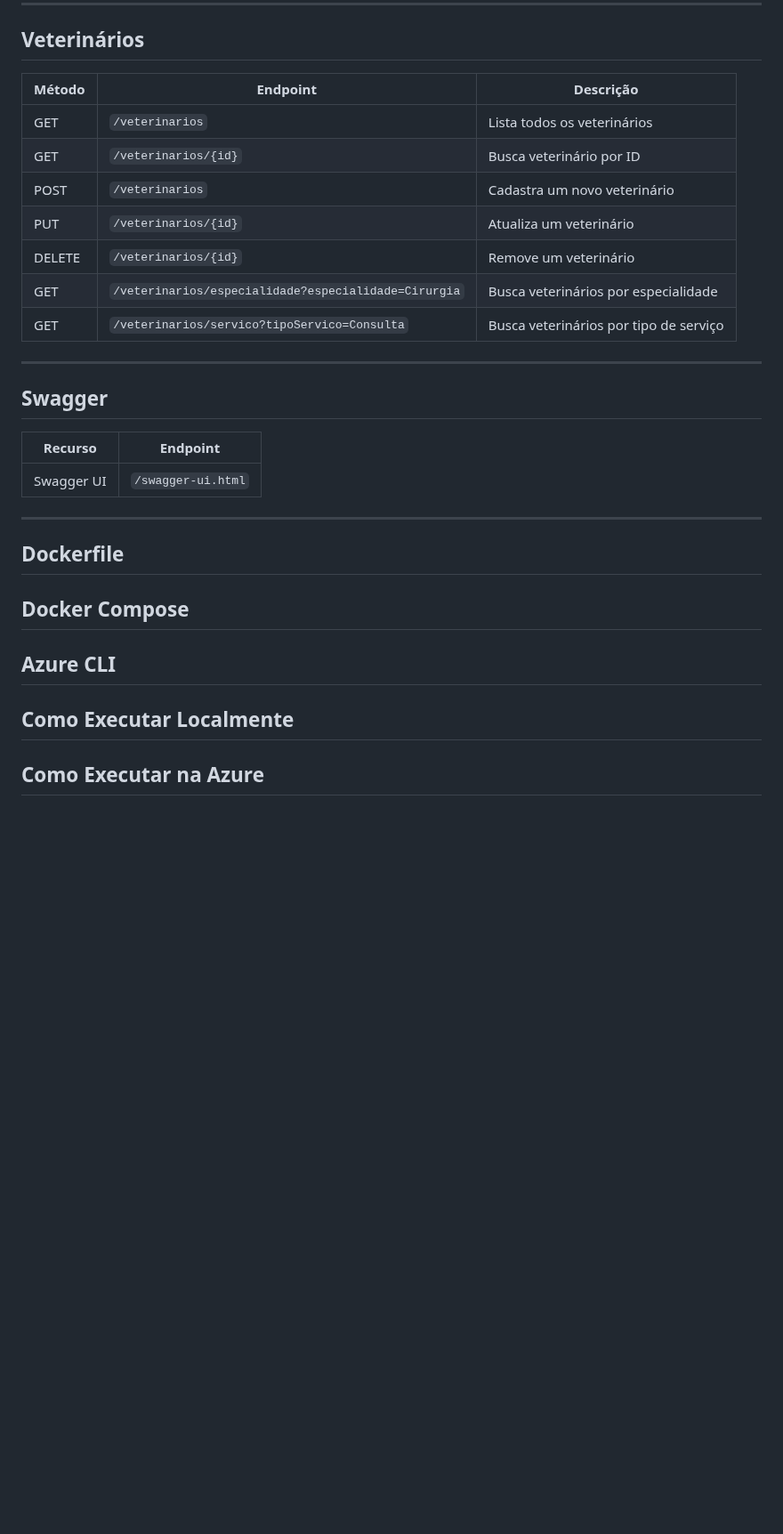
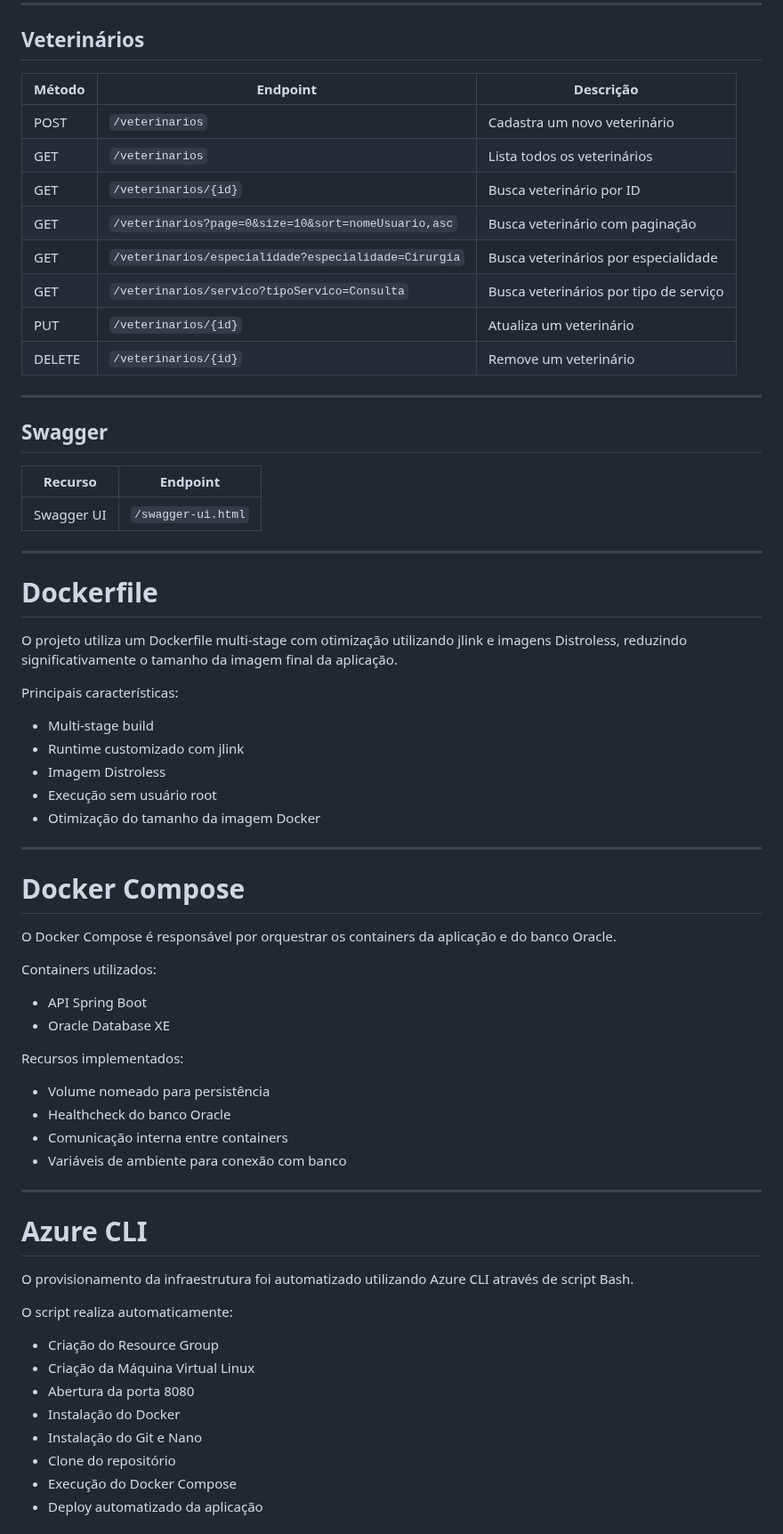
Before and after one commit to ChupinVet/DevOpsChallenge, a Markdown page: README.md, the part around one of its changes. Shown at 89% size. GitHub-like rendering; blank space fills up the shorter version.

```diff
--- a/README.md
+++ b/README.md
@@ -56,15 +71,16 @@
 
 ## Veterinários
 
-| Método | Endpoint | Descrição |
-|---|---|---|
-| GET | `/veterinarios` | Lista todos os veterinários |
-| GET | `/veterinarios/{id}` | Busca veterinário por ID |
-| POST | `/veterinarios` | Cadastra um novo veterinário |
-| PUT | `/veterinarios/{id}` | Atualiza um veterinário |
-| DELETE | `/veterinarios/{id}` | Remove um veterinário |
-| GET | `/veterinarios/especialidade?especialidade=Cirurgia` | Busca veterinários por especialidade |
+| Método | Endpoint | Descrição                              |
+|---|---|----------------------------------------|
+| POST | `/veterinarios` | Cadastra um novo veterinário           |
+| GET | `/veterinarios` | Lista todos os veterinários            |
+| GET | `/veterinarios/{id}` | Busca veterinário por ID               |
+| GET | `/veterinarios?page=0&size=10&sort=nomeUsuario,asc` | Busca veterinário com paginação        |
+| GET | `/veterinarios/especialidade?especialidade=Cirurgia` | Busca veterinários por especialidade   |
 | GET | `/veterinarios/servico?tipoServico=Consulta` | Busca veterinários por tipo de serviço |
+| PUT | `/veterinarios/{id}` | Atualiza um veterinário                |
+| DELETE | `/veterinarios/{id}` | Remove um veterinário                  |
 
 ---
 
@@ -75,13 +91,50 @@
 | Swagger UI | `/swagger-ui.html` |
 
 ---
-## Dockerfile
+# Dockerfile
 
-## Docker Compose
+O projeto utiliza um Dockerfile multi-stage com otimização utilizando jlink e imagens Distroless, reduzindo significativamente o tamanho da imagem final da aplicação.
 
-## Azure CLI
+Principais características:
 
-## Como Executar Localmente
+- Multi-stage build
+- Runtime customizado com jlink
+- Imagem Distroless
+- Execução sem usuário root
+- Otimização do tamanho da imagem Docker
 
-## Como Executar na Azure
+---
 
+# Docker Compose
+
+O Docker Compose é responsável por orquestrar os containers da aplicação e do banco Oracle.
+
+Containers utilizados:
+
+- API Spring Boot
+- Oracle Database XE
+
+Recursos implementados:
+
+- Volume nomeado para persistência
+- Healthcheck do banco Oracle
+- Comunicação interna entre containers
+- Variáveis de ambiente para conexão com banco
+
+---
+
+# Azure CLI
+
+O provisionamento da infraestrutura foi automatizado utilizando Azure CLI através de script Bash.
+
+O script realiza automaticamente:
+
+- Criação do Resource Group
+- Criação da Máquina Virtual Linux
+- Abertura da porta 8080
+- Instalação do Docker
+- Instalação do Git e Nano
+- Clone do repositório
+- Execução do Docker Compose
+- Deploy automatizado da aplicação
+
```
Also changed, not shown: other parts of README.md (+103 -17 lines), IMAGES/diagrama.png (added).
